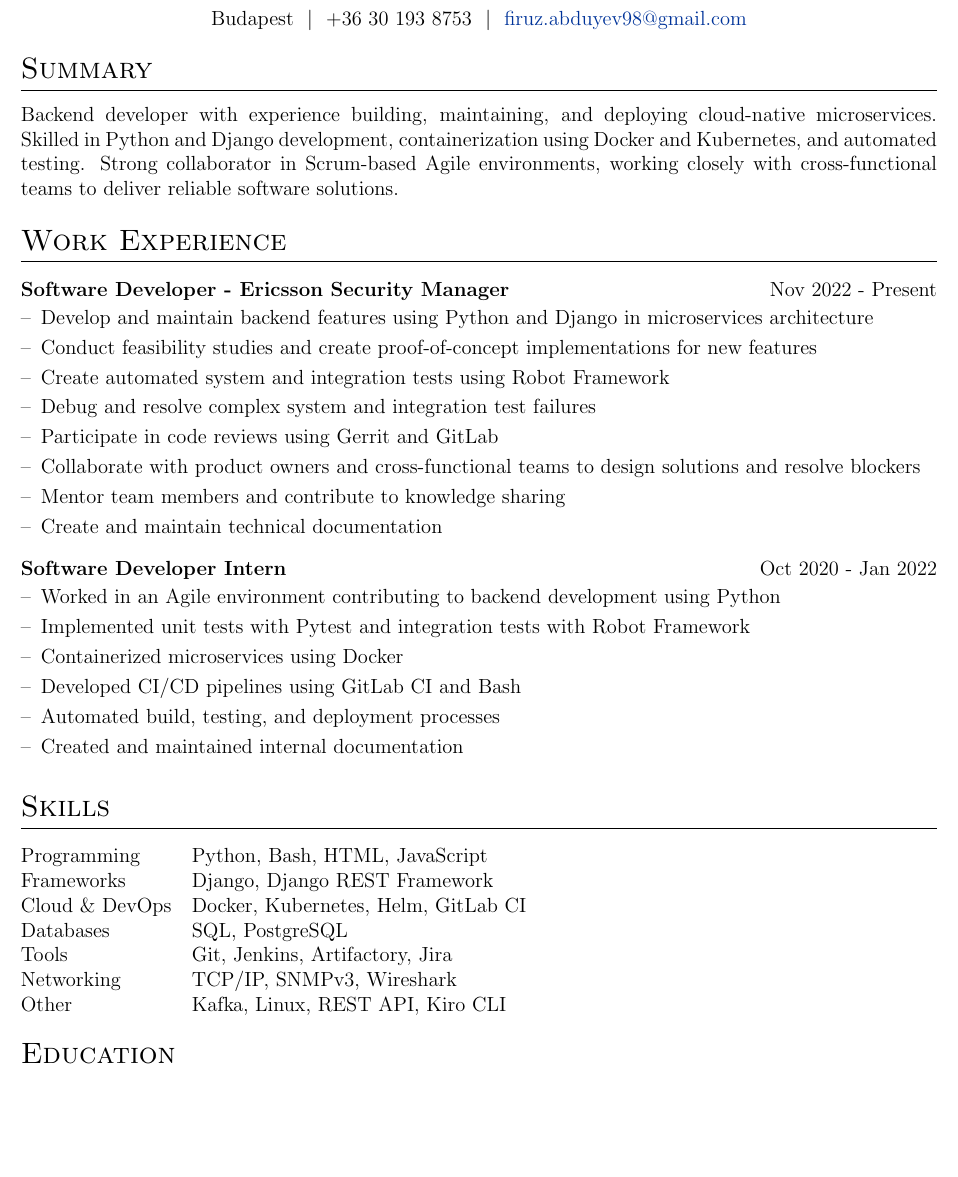
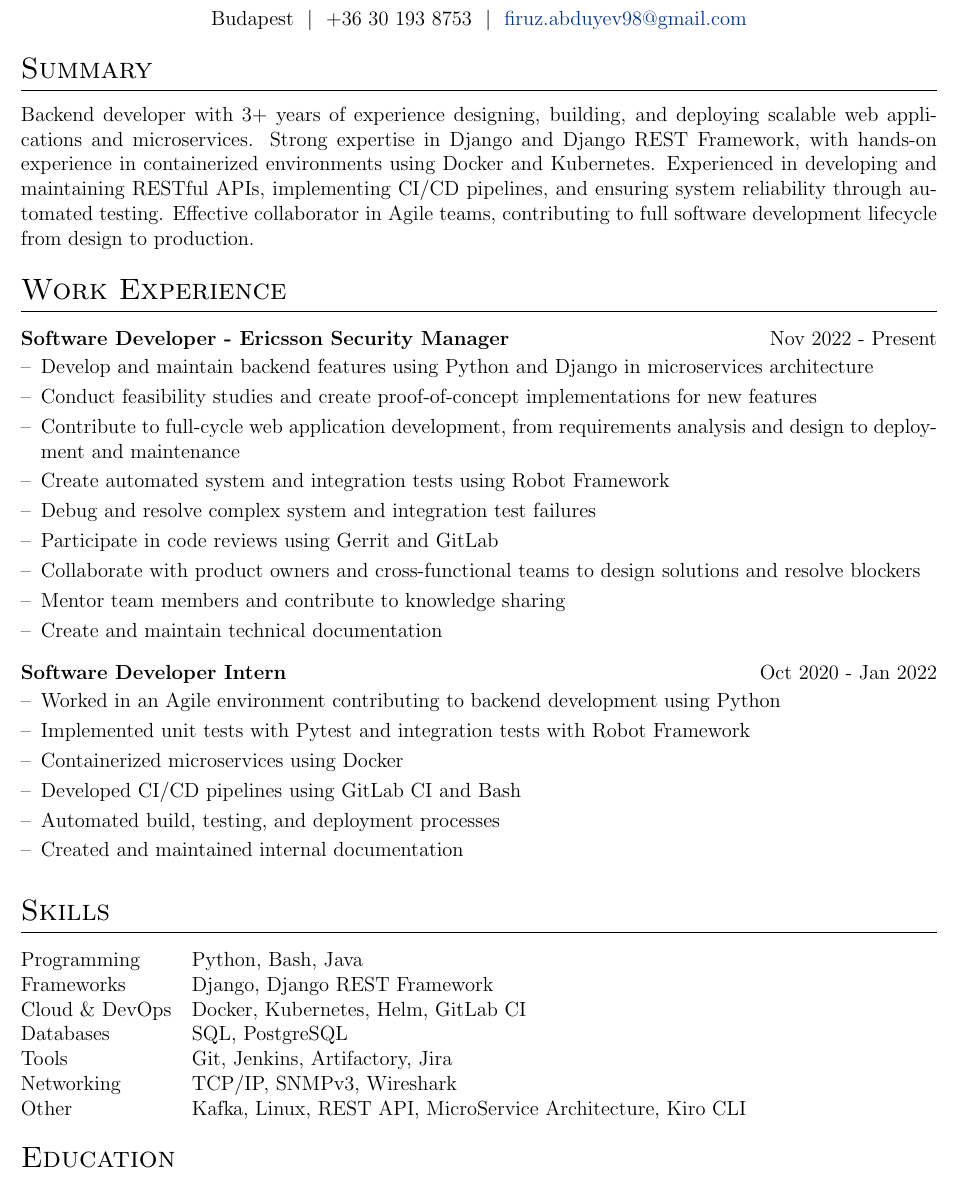
Before and after one commit to abduyev97/cv, a LaTeX CV (cv.tex): part of the page before the commit and part of page 1 of 2 after it, cut so that both start at the same text, the shorter picture padded with empty space. Compiled offline with pdfLaTeX.

Commit message:
Epam - Web Developer

```diff
--- a/cv.tex
+++ b/cv.tex
@@ -145,9 +145,7 @@ Budapest \ $|$ \ +36 30 193 8753 \ $|$ \
 %----------------------------------------------------------------------------------------
 
 \section{Summary}
-Backend developer with experience building, maintaining, and deploying cloud-native microservices.
-Skilled in Python and Django development, containerization using Docker and Kubernetes, and automated testing.
-Strong collaborator in Scrum-based Agile environments, working closely with cross-functional teams to deliver reliable software solutions.
+Backend developer with 3+ years of experience designing, building, and deploying scalable web applications and microservices. Strong expertise in Django and Django REST Framework, with hands-on experience in containerized environments using Docker and Kubernetes. Experienced in developing and maintaining RESTful APIs, implementing CI/CD pipelines, and ensuring system reliability through automated testing. Effective collaborator in Agile teams, contributing to full software development lifecycle from design to production.
 
 %----------------------------------------------------------------------------------------
 % WORK EXPERIENCE
@@ -158,6 +156,8 @@ Strong collaborator in Scrum-based Agile environments, working closely with cros
 \begin{joblong}{Software Developer - Ericsson Security Manager}{Nov 2022 - Present}
 \item Develop and maintain backend features using Python and Django in microservices architecture
 \item Conduct feasibility studies and create proof-of-concept implementations for new features
+\item Contribute to full-cycle web application development, from requirements analysis and design to
+deployment and maintenance
 \item Create automated system and integration tests using Robot Framework
 \item Debug and resolve complex system and integration test failures
 \item Participate in code reviews using Gerrit and GitLab
@@ -182,7 +182,7 @@ Strong collaborator in Scrum-based Agile environments, working closely with cros
 \section{Skills}
 
 \begin{tabularx}{\linewidth}{@{}l X@{}}
-Programming & Python, Bash, HTML, JavaScript \\
+Programming & Python, Bash, Java \\
 
 Frameworks & Django, Django REST Framework \\
 
@@ -194,7 +194,7 @@ Tools & Git, Jenkins, Artifactory, Jira \\
 
 Networking & TCP/IP, SNMPv3, Wireshark \\
 
-Other & Kafka, Linux,  REST API, Kiro CLI \\
+Other & Kafka, Linux,  REST API, MicroService Architecture, Kiro CLI \\
 \end{tabularx}
 
 %----------------------------------------------------------------------------------------
```
